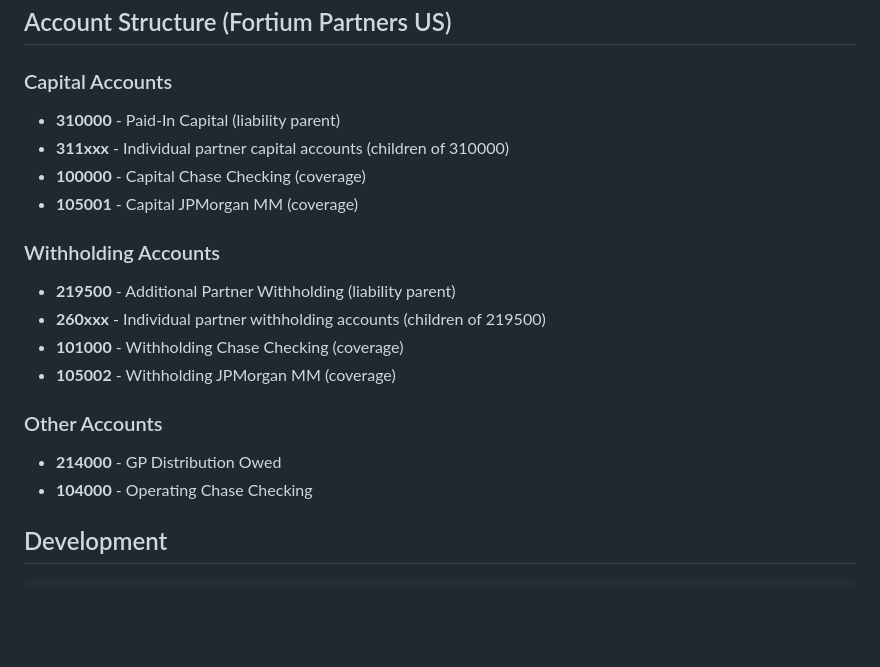
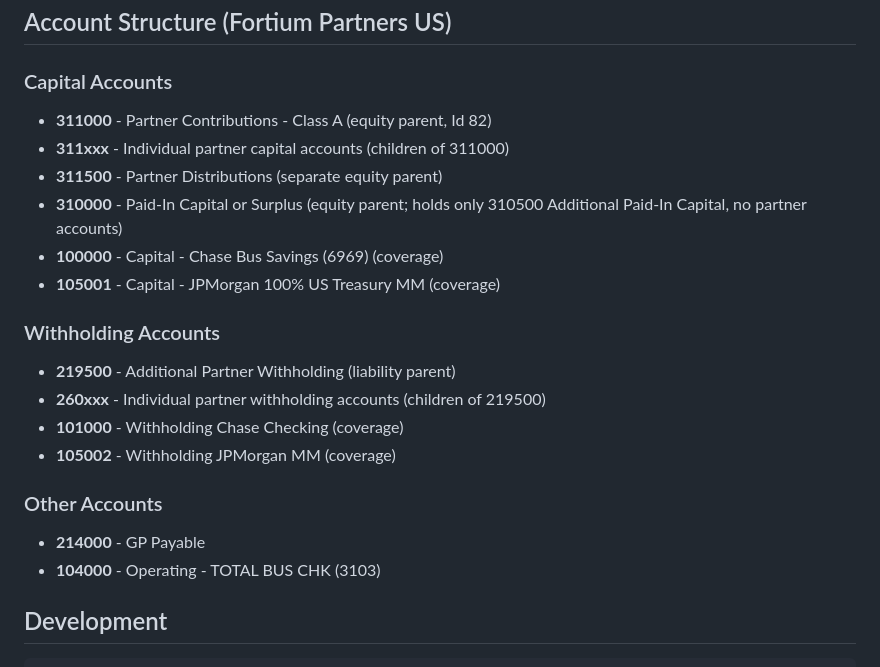
Before and after one commit to bautrey/fpqbo, a Markdown page: CLAUDE.md, the part around the change. Drawn GitHub-style; blank space fills up the shorter version.

Commit message:
docs: correct the FOR-138 capital account structure in CLAUDE.md
Partner capital accounts (311xxx, 218 of them) sit under 311000 Partner Contributions - Class A, not 310000. 310000 Paid-In Capital or Surplus is equity and holds only 310500 Additional Paid-In Capital. Bank and payable names now match QuickBooks. Verified against production with a read-only account listing on 2026-10-28.

Co-Authored-By: Claude Opus 5.5 <noreply@anthropic.com>
Claude-Session: https://claude.ai/code/session_01Bq8RSC4iBCxETkNaUQ7yH3

```diff
--- a/CLAUDE.md
+++ b/CLAUDE.md
@@ -130,10 +130,12 @@ All list endpoints also have `GET /{id}` variants for fetching by ID (except exc
 ## Account Structure (Fortium Partners US)
 
 ### Capital Accounts
-- **310000** - Paid-In Capital (liability parent)
-- **311xxx** - Individual partner capital accounts (children of 310000)
-- **100000** - Capital Chase Checking (coverage)
-- **105001** - Capital JPMorgan MM (coverage)
+- **311000** - Partner Contributions - Class A (equity parent, Id 82)
+- **311xxx** - Individual partner capital accounts (children of 311000)
+- **311500** - Partner Distributions (separate equity parent)
+- **310000** - Paid-In Capital or Surplus (equity parent; holds only 310500 Additional Paid-In Capital, no partner accounts)
+- **100000** - Capital - Chase Bus Savings (6969) (coverage)
+- **105001** - Capital - JPMorgan 100% US Treasury MM (coverage)
 
 ### Withholding Accounts
 - **219500** - Additional Partner Withholding (liability parent)
@@ -142,8 +144,8 @@ All list endpoints also have `GET /{id}` variants for fetching by ID (except exc
 - **105002** - Withholding JPMorgan MM (coverage)
 
 ### Other Accounts
-- **214000** - GP Distribution Owed
-- **104000** - Operating Chase Checking
+- **214000** - GP Payable
+- **104000** - Operating - TOTAL BUS CHK (3103)
 
 ## Development
 
```
